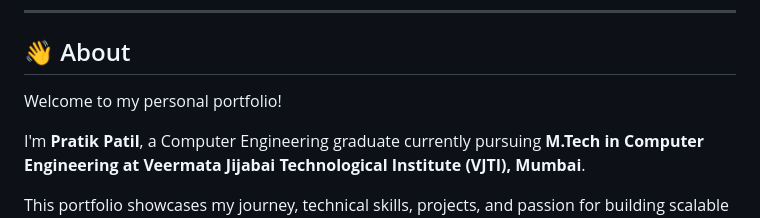
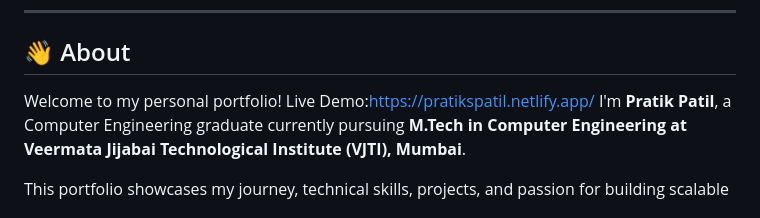
Before and after one commit to Pratiks-Patil/personal-portfolio, a Markdown page: README.md, the part around the change. GitHub-like rendering.

Commit message:
Add live demo link to README
Added a link to the live demo of the portfolio.

```diff
--- a/README.md
+++ b/README.md
@@ -15,7 +15,7 @@
 ## 👋 About
 
 Welcome to my personal portfolio!
-
+Live Demo:https://pratikspatil.netlify.app/
 I'm **Pratik Patil**, a Computer Engineering graduate currently pursuing **M.Tech in Computer Engineering at Veermata Jijabai Technological Institute (VJTI), Mumbai**.
 
 This portfolio showcases my journey, technical skills, projects, and passion for building scalable software solutions using **Cloud Computing, DevOps, Python, AI, and modern web technologies**.
```
